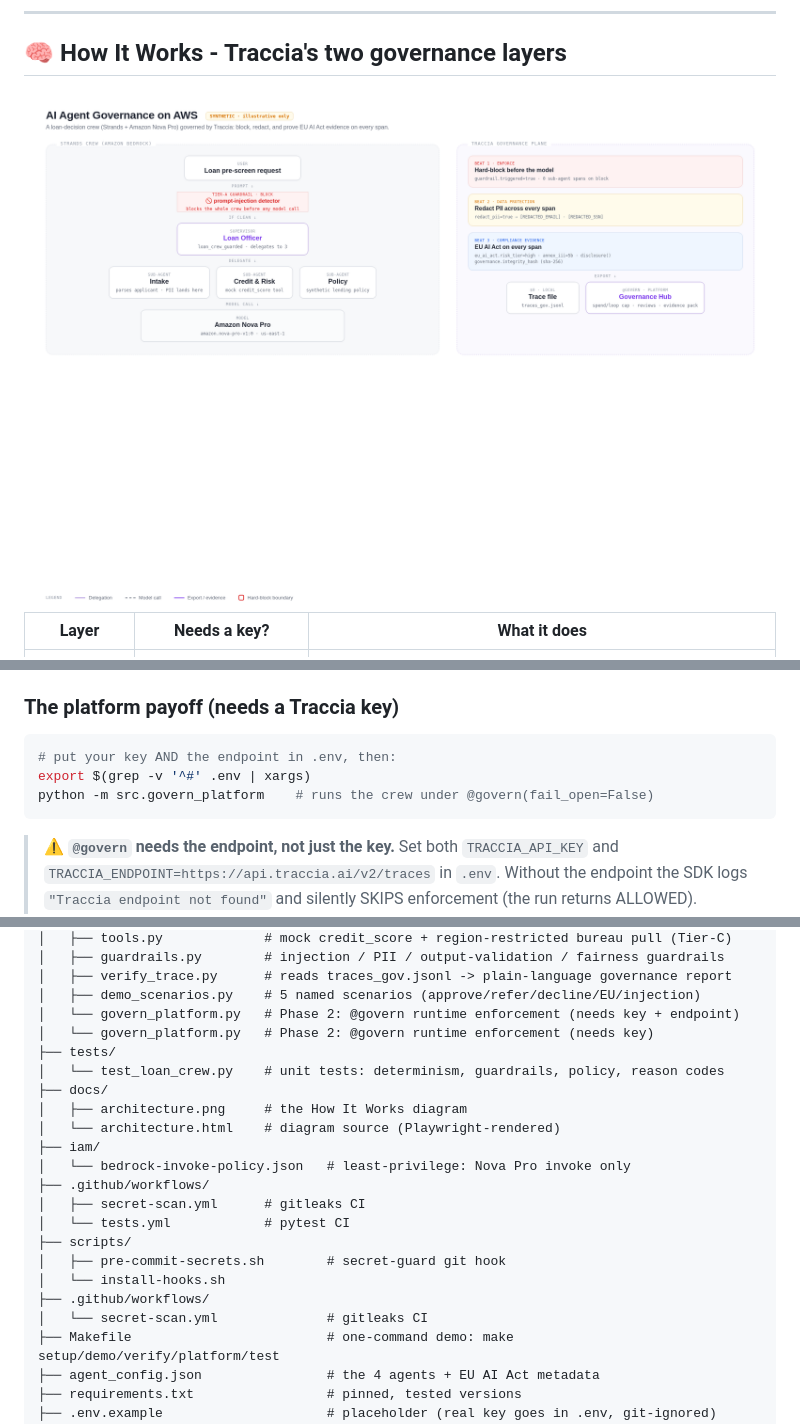
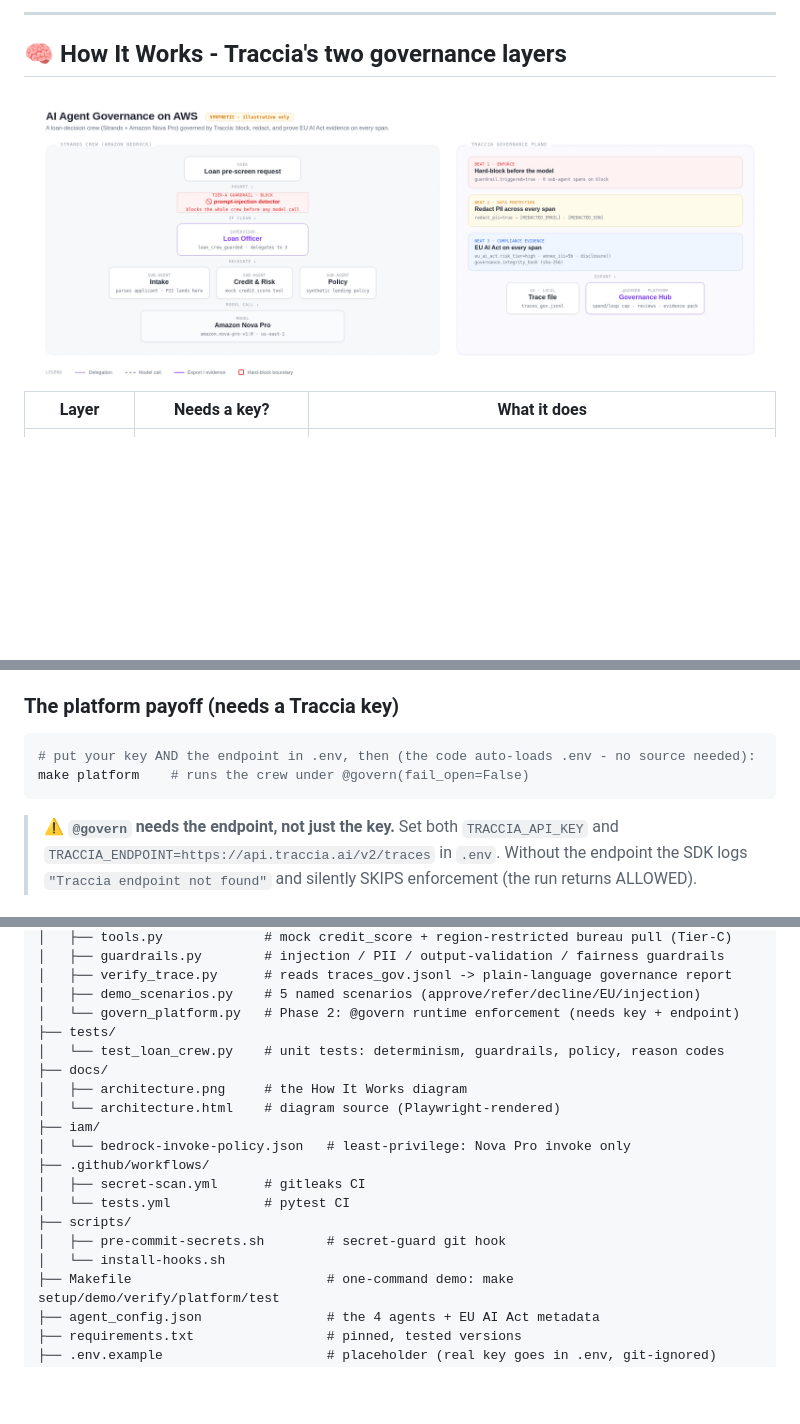
Before and after one commit to simplynadaf/ai-agent-governance-aws, a Markdown page: README.md, 3 parts joined by grey strips. Drawn GitHub-style; pictures changed too: docs/architecture.png; blank space fills up the shorter version.

Commit message:
docs: fix duplicated README tree lines + tighten architecture diagram (remove bottom whitespace)

````diff
--- a/README.md
+++ b/README.md
@@ -268,9 +268,8 @@ Unit tests (pure logic, no AWS/LLM needed): `make test`.
 ### The platform payoff (needs a Traccia key)
 
 ```bash
-# put your key AND the endpoint in .env, then:
-export $(grep -v '^#' .env | xargs)
-python -m src.govern_platform    # runs the crew under @govern(fail_open=False)
+# put your key AND the endpoint in .env, then (the code auto-loads .env - no source needed):
+make platform    # runs the crew under @govern(fail_open=False)
 ```
 
 > ⚠️ **`@govern` needs the endpoint, not just the key.** Set both `TRACCIA_API_KEY` and
@@ -326,7 +325,6 @@ ai-agent-governance-aws/
 │   ├── verify_trace.py      # reads traces_gov.jsonl -> plain-language governance report
 │   ├── demo_scenarios.py    # 5 named scenarios (approve/refer/decline/EU/injection)
 │   └── govern_platform.py   # Phase 2: @govern runtime enforcement (needs key + endpoint)
-│   └── govern_platform.py   # Phase 2: @govern runtime enforcement (needs key)
 ├── tests/
 │   └── test_loan_crew.py    # unit tests: determinism, guardrails, policy, reason codes
 ├── docs/
@@ -340,8 +338,6 @@ ai-agent-governance-aws/
 ├── scripts/
 │   ├── pre-commit-secrets.sh        # secret-guard git hook
 │   └── install-hooks.sh
-├── .github/workflows/
-│   └── secret-scan.yml              # gitleaks CI
 ├── Makefile                         # one-command demo: make setup/demo/verify/platform/test
 ├── agent_config.json                # the 4 agents + EU AI Act metadata
 ├── requirements.txt                 # pinned, tested versions
````
Also changed, not shown: 2 other files.
